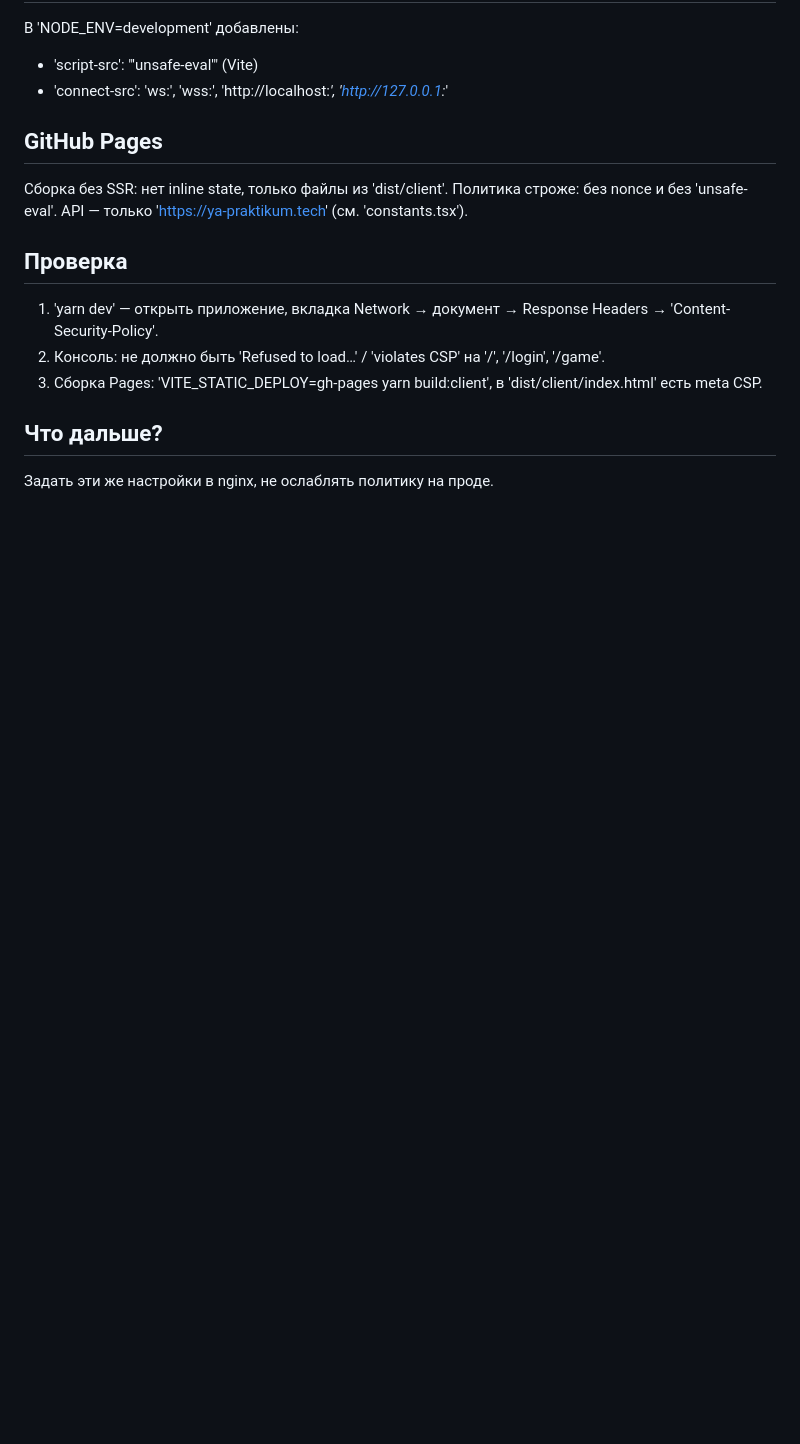
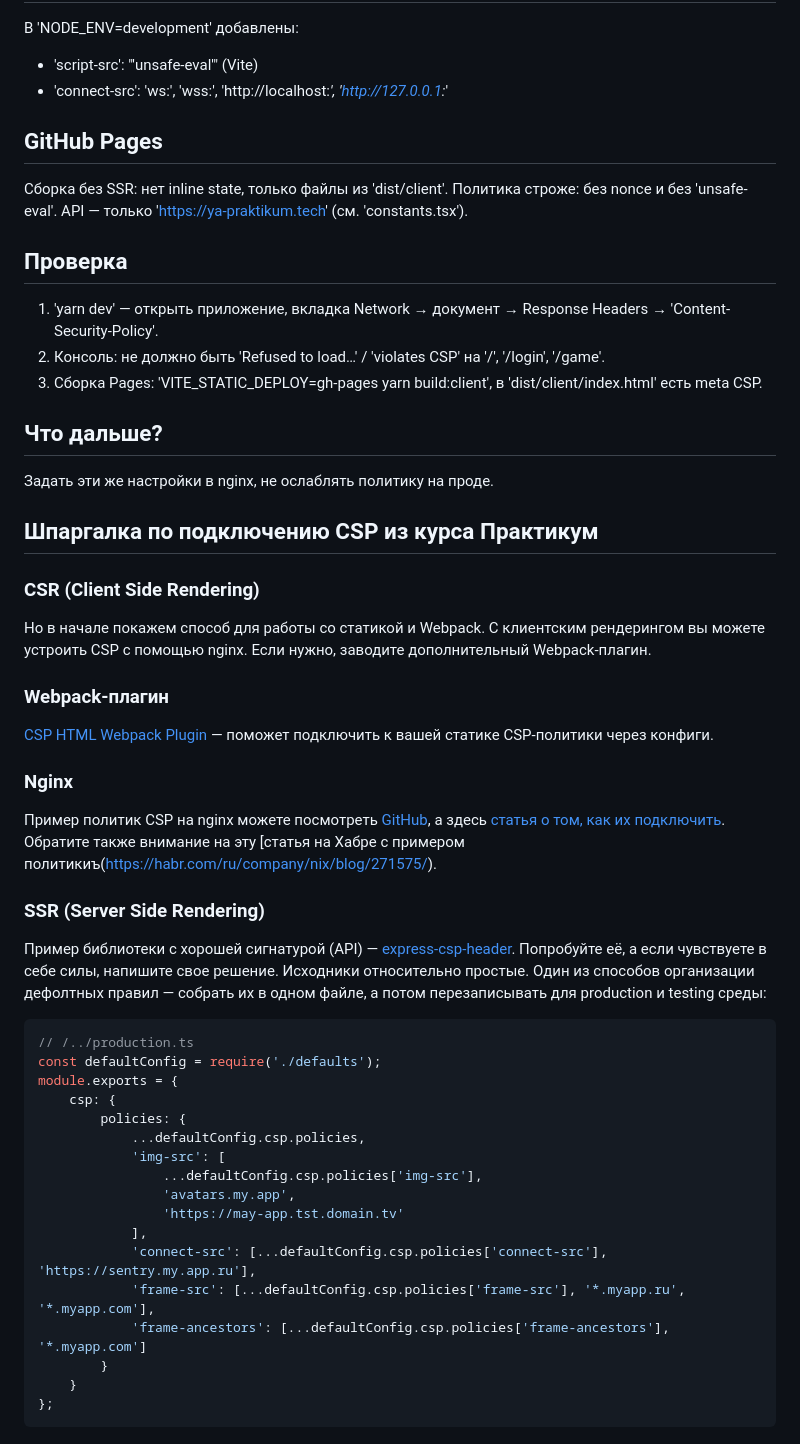
Before and after one commit to kirillchistov/42-gamedev-teamwork, a Markdown page: docs/csp.md, the part around the change. Drawn GitHub-style; blank space fills up the shorter version.

````diff
--- a/docs/csp.md
+++ b/docs/csp.md
@@ -67,3 +67,42 @@ Nonce генерируется на каждый запрос и совпада
 ## Что дальше?
 
 Задать эти же настройки в nginx, не ослаблять политику на проде.
+
+
+## Шпаргалка по подключению CSP из курса Практикум
+
+### CSR (Client Side Rendering)
+Но в начале покажем способ для работы со статикой и Webpack. С клиентским рендерингом вы можете устроить CSP с помощью nginx. Если нужно, заводите дополнительный Webpack-плагин.
+
+### Webpack-плагин
+
+[CSP HTML Webpack Plugin](https://github.com/slackhq/csp-html-webpack-plugin) — поможет подключить к вашей статике CSP-политики через конфиги.
+
+### Nginx
+
+Пример политик CSP на nginx можете посмотреть [GitHub](https://gist.github.com/ambroisemaupate/bce4b760405558f358ae), а здесь [статья о том, как их подключить](https://habr.com/ru/company/nix/blog/271575/). Обратите также внимание на эту [статья на Хабре с примером политикиъ(https://habr.com/ru/company/nix/blog/271575/).
+
+### SSR (Server Side Rendering)
+
+Пример библиотеки с хорошей сигнатурой (API) — [express-csp-header](https://github.com/frux/express-csp-header). Попробуйте её, а если чувствуете в себе силы, напишите свое решение. Исходники относительно простые.
+Один из способов организации дефолтных правил — собрать их в одном файле, а потом перезаписывать для production и testing среды:
+
+```ts
+// /../production.ts
+const defaultConfig = require('./defaults');
+module.exports = {
+    csp: {
+        policies: {
+            ...defaultConfig.csp.policies,
+            'img-src': [
+                ...defaultConfig.csp.policies['img-src'],
+                'avatars.my.app',
+                'https://may-app.tst.domain.tv'
+            ],
+            'connect-src': [...defaultConfig.csp.policies['connect-src'], 'https://sentry.my.app.ru'],
+            'frame-src': [...defaultConfig.csp.policies['frame-src'], '*.myapp.ru', '*.myapp.com'],
+            'frame-ancestors': [...defaultConfig.csp.policies['frame-ancestors'], '*.myapp.com']
+        }
+    }
+};
+```
````
